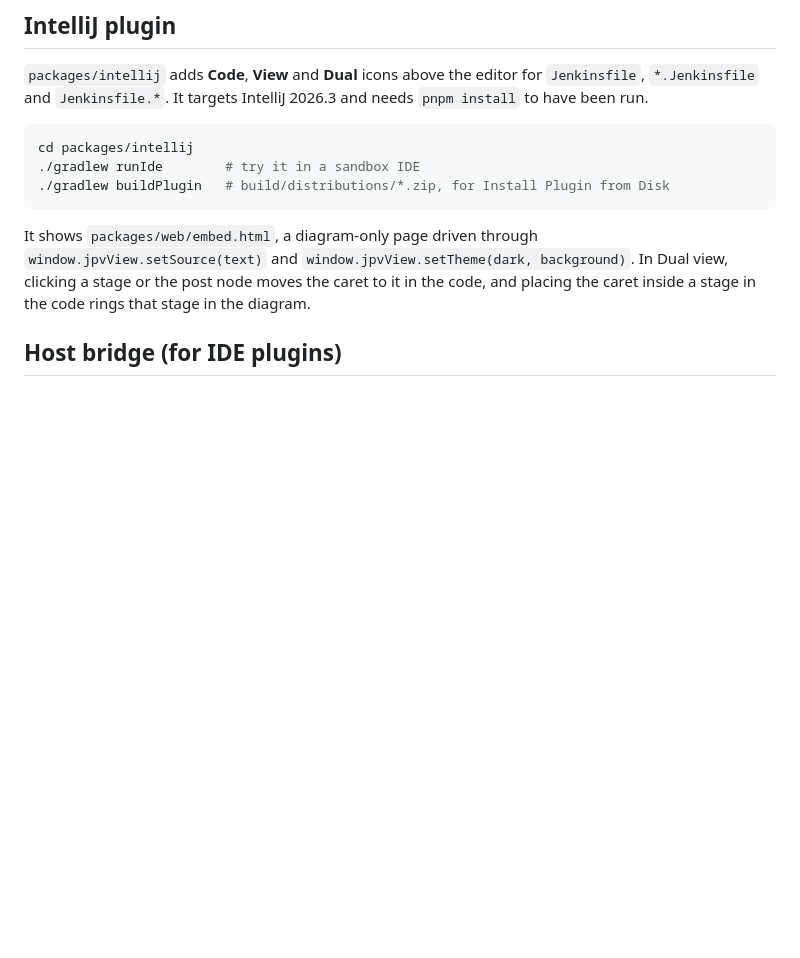
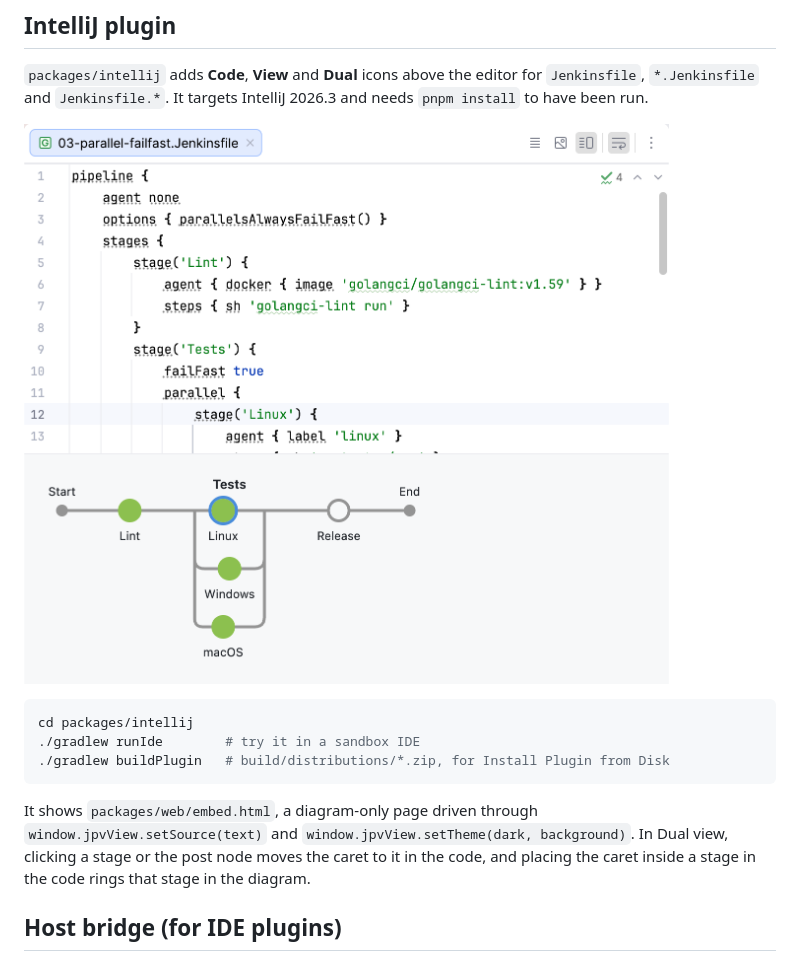
Before and after one commit to varad/jenkins-ppln-visual, a Markdown page: README.md, the part around the change. GitHub-like rendering; pictures changed too: docs/intellij-plugin.png (added); blank space fills up the shorter version.

Commit message:
Show the IntelliJ plugin in the README and ignore fixture libs
Fixture tests now read only files, so folders an IDE adds under
fixtures/ no longer break them.

````diff
--- a/README.md
+++ b/README.md
@@ -44,6 +44,8 @@ can paste into GitHub Markdown; **Download SVG** saves the picture.
 `Jenkinsfile`, `*.Jenkinsfile` and `Jenkinsfile.*`. It targets IntelliJ 2026.3 and
 needs `pnpm install` to have been run.
 
+![Dual view in IntelliJ: a Jenkinsfile above its pipeline diagram](docs/intellij-plugin.png)
+
 ```sh
 cd packages/intellij
 ./gradlew runIde        # try it in a sandbox IDE
````
Also changed, not shown: 3 other files.
